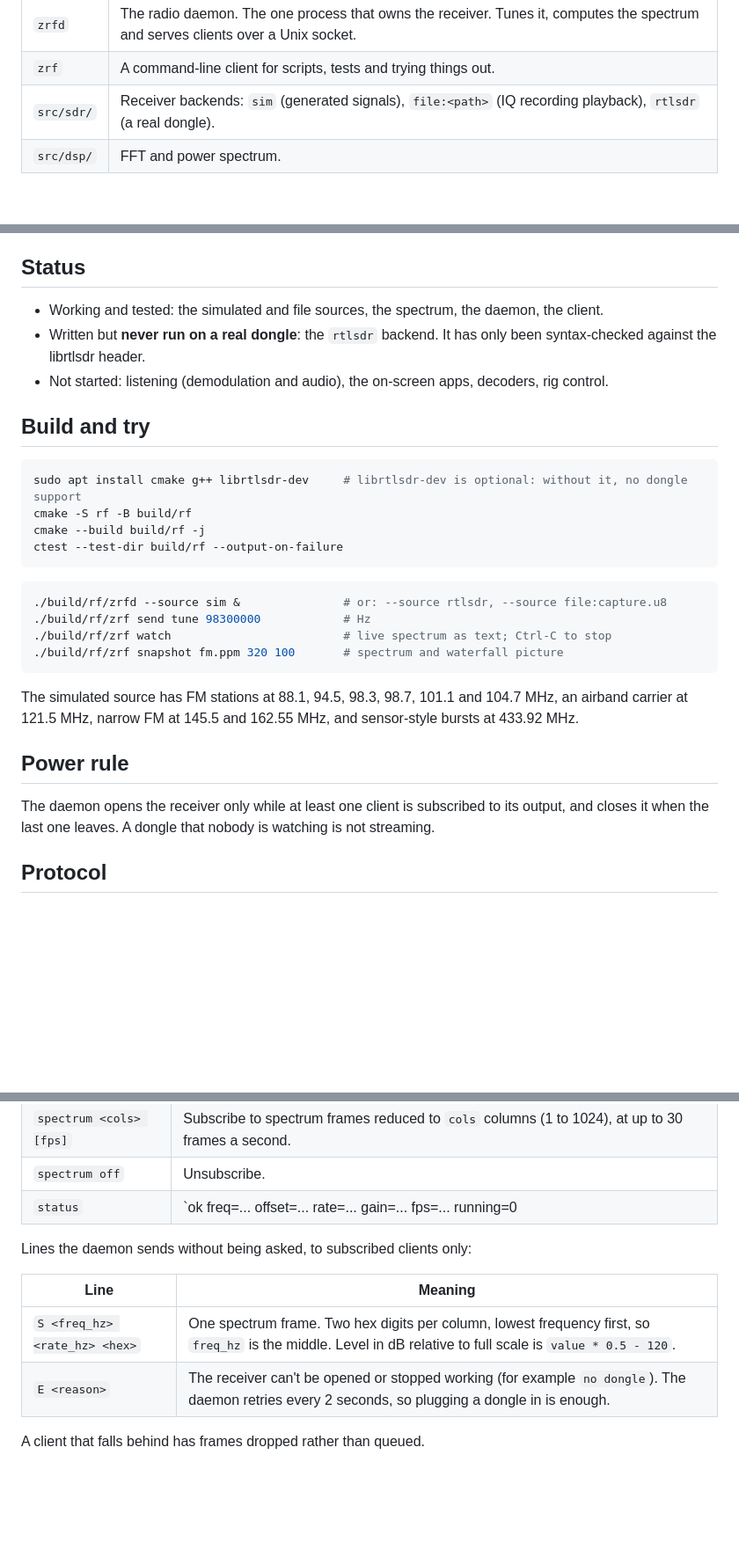
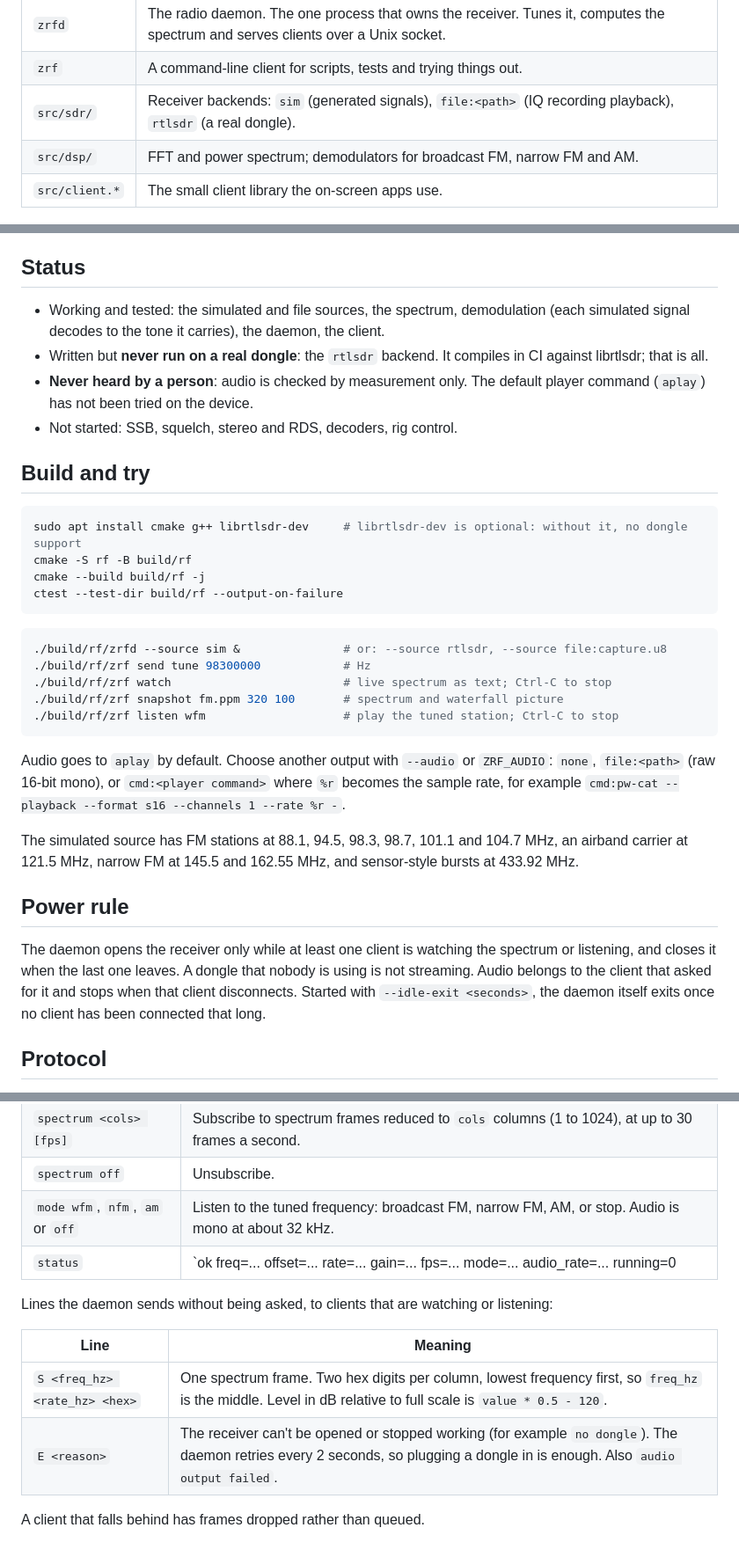
Before and after one commit to hartj77-blip/cardputer-zero-rf, a Markdown page: rf/README.md, 3 parts joined by grey strips. Shown at 88% size. GitHub-like rendering; blank space fills up the shorter version.

````diff
--- a/rf/README.md
+++ b/rf/README.md
@@ -8,7 +8,8 @@ the base OS, so it builds and runs on any Linux PC.
 | `zrfd` | The radio daemon. The one process that owns the receiver. Tunes it, computes the spectrum and serves clients over a Unix socket. |
 | `zrf` | A command-line client for scripts, tests and trying things out. |
 | `src/sdr/` | Receiver backends: `sim` (generated signals), `file:<path>` (IQ recording playback), `rtlsdr` (a real dongle). |
-| `src/dsp/` | FFT and power spectrum. |
+| `src/dsp/` | FFT and power spectrum; demodulators for broadcast FM, narrow FM and AM. |
+| `src/client.*` | The small client library the on-screen apps use. |
 
 ![Simulated FM broadcast band](../docs/screenshots/spectrum-fm.png)
 
@@ -16,10 +17,13 @@ the base OS, so it builds and runs on any Linux PC.
 
 ## Status
 
-- Working and tested: the simulated and file sources, the spectrum, the daemon, the client.
-- Written but **never run on a real dongle**: the `rtlsdr` backend. It has only been
-  syntax-checked against the librtlsdr header.
-- Not started: listening (demodulation and audio), the on-screen apps, decoders, rig control.
+- Working and tested: the simulated and file sources, the spectrum, demodulation (each simulated
+  signal decodes to the tone it carries), the daemon, the client.
+- Written but **never run on a real dongle**: the `rtlsdr` backend. It compiles in CI against
+  librtlsdr; that is all.
+- **Never heard by a person**: audio is checked by measurement only. The default player command
+  (`aplay`) has not been tried on the device.
+- Not started: SSB, squelch, stereo and RDS, decoders, rig control.
 
 ## Build and try
 
@@ -35,15 +39,22 @@ ctest --test-dir build/rf --output-on-failure
 ./build/rf/zrf send tune 98300000            # Hz
 ./build/rf/zrf watch                         # live spectrum as text; Ctrl-C to stop
 ./build/rf/zrf snapshot fm.ppm 320 100       # spectrum and waterfall picture
+./build/rf/zrf listen wfm                    # play the tuned station; Ctrl-C to stop
 ```
+
+Audio goes to `aplay` by default. Choose another output with `--audio` or `ZRF_AUDIO`:
+`none`, `file:<path>` (raw 16-bit mono), or `cmd:<player command>` where `%r` becomes the sample
+rate, for example `cmd:pw-cat --playback --format s16 --channels 1 --rate %r -`.
 
 The simulated source has FM stations at 88.1, 94.5, 98.3, 98.7, 101.1 and 104.7 MHz, an airband
 carrier at 121.5 MHz, narrow FM at 145.5 and 162.55 MHz, and sensor-style bursts at 433.92 MHz.
 
 ## Power rule
 
-The daemon opens the receiver only while at least one client is subscribed to its output, and
-closes it when the last one leaves. A dongle that nobody is watching is not streaming.
+The daemon opens the receiver only while at least one client is watching the spectrum or
+listening, and closes it when the last one leaves. A dongle that nobody is using is not streaming.
+Audio belongs to the client that asked for it and stops when that client disconnects. Started
+with `--idle-exit <seconds>`, the daemon itself exits once no client has been connected that long.
 
 ## Protocol
 
@@ -62,13 +73,14 @@ Commands, each answered with `ok ...` or `err <reason>`:
 | `gain <db>` or `gain auto` | Tuner gain. |
 | `spectrum <cols> [fps]` | Subscribe to spectrum frames reduced to `cols` columns (1 to 1024), at up to 30 frames a second. |
 | `spectrum off` | Unsubscribe. |
-| `status` | `ok freq=... offset=... rate=... gain=... fps=... running=0|1 source=... [error=...]` |
+| `mode wfm`, `nfm`, `am` or `off` | Listen to the tuned frequency: broadcast FM, narrow FM, AM, or stop. Audio is mono at about 32 kHz. |
+| `status` | `ok freq=... offset=... rate=... gain=... fps=... mode=... audio_rate=... running=0|1 source=... [error=...]` |
 
-Lines the daemon sends without being asked, to subscribed clients only:
+Lines the daemon sends without being asked, to clients that are watching or listening:
 
 | Line | Meaning |
 | --- | --- |
 | `S <freq_hz> <rate_hz> <hex>` | One spectrum frame. Two hex digits per column, lowest frequency first, so `freq_hz` is the middle. Level in dB relative to full scale is `value * 0.5 - 120`. |
-| `E <reason>` | The receiver can't be opened or stopped working (for example `no dongle`). The daemon retries every 2 seconds, so plugging a dongle in is enough. |
+| `E <reason>` | The receiver can't be opened or stopped working (for example `no dongle`). The daemon retries every 2 seconds, so plugging a dongle in is enough. Also `audio output failed`. |
 
 A client that falls behind has frames dropped rather than queued.
````
Also changed, not shown: README.md (+4 -3 lines), docs/PLAN.md (+2 -1 lines), docs/screenshots/contact-sheet.png, docs/screenshots/spectrum-app.png, 9 other files.
